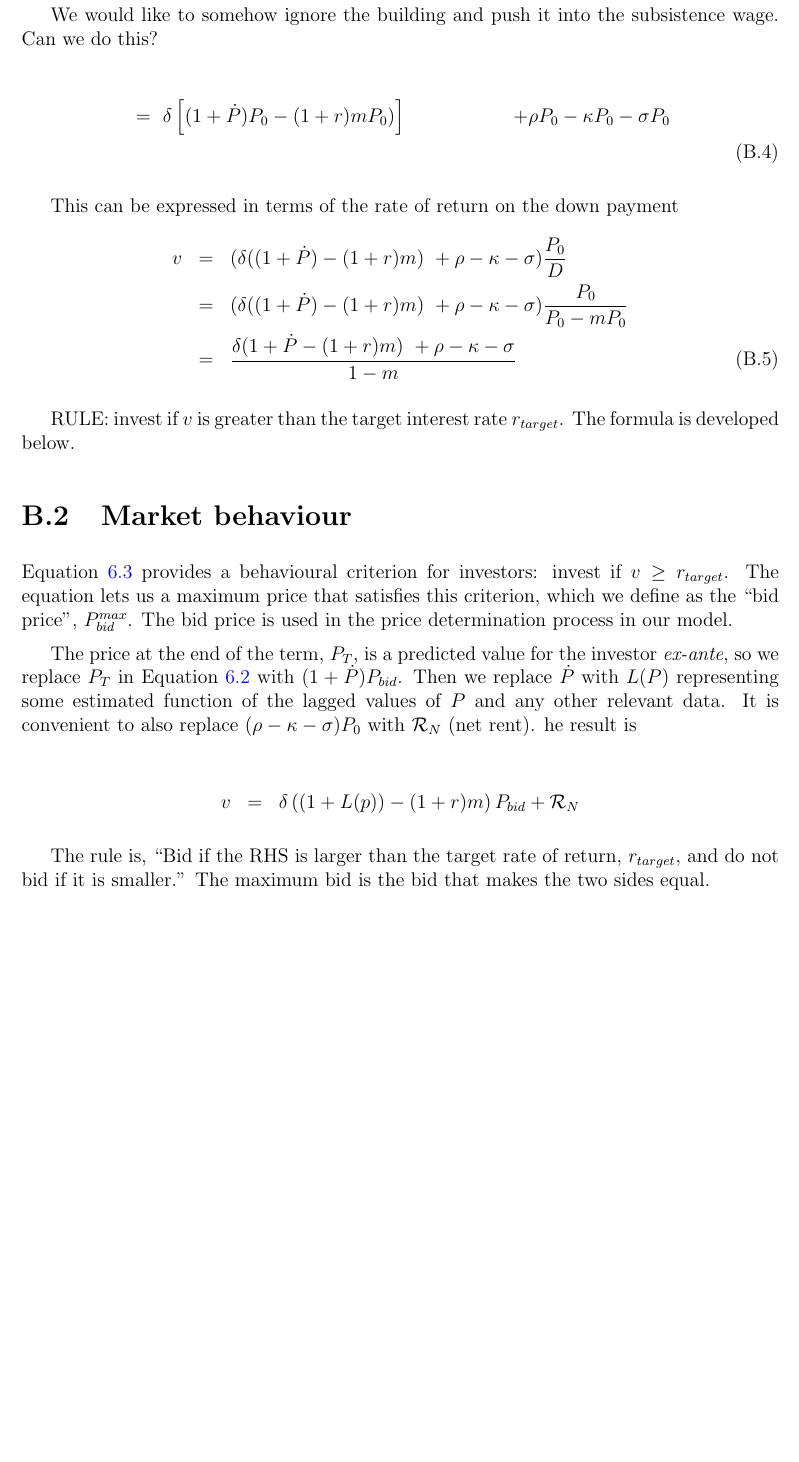
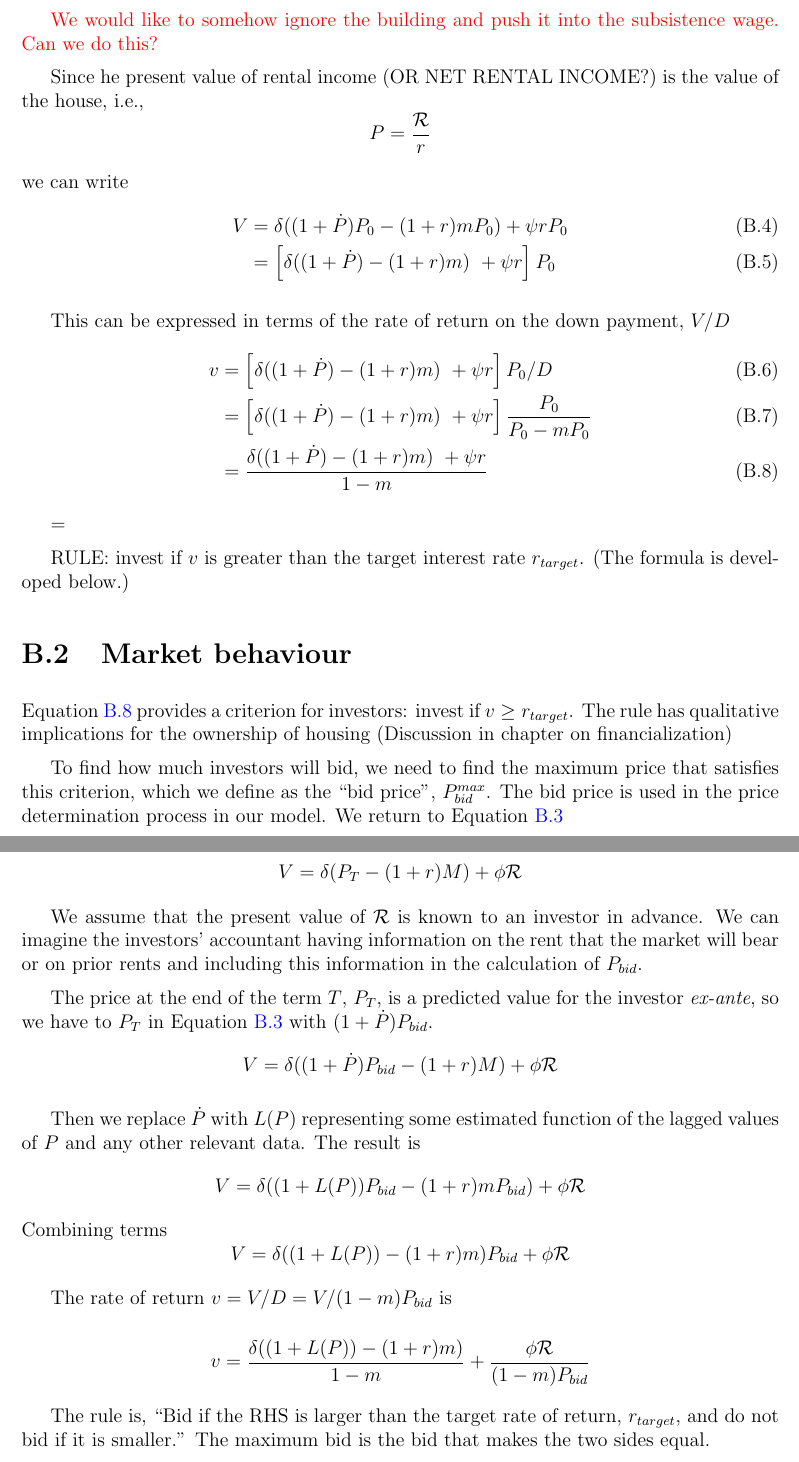
Before and after one commit to bruzen/housing_market_draft_writing, a LaTeX thesis (thesis.tex, which reads appendix-code.tex): part of page 108 of 121 before the commit and two parts of pages 108 and 109 of 122 after it, the two joined at a grey line, cut so that both start at the same text, the shorter picture padded with empty space. Compiled offline with pdfLaTeX.

Commit message:
Revise bidding description

```diff
--- a/appendix-code.tex
+++ b/appendix-code.tex
@@ -50,32 +55,69 @@ We would like to  somehow ignore the building and push it into the subsistence w
+Since he present value of rental income (OR NET RENTAL INCOME?) is the value of the house, i.e.,
+\[P=\frac{\mathcal{R}}{r}\]
+
+
+
+%\[v= \delta(P_T- (1+r)M)    +\phi\mathcal{R}\]
+
+\noindent we can write
+\begin{align}
+    V & = \delta((1+\dot P)  P_0- (1+r)mP_0)  + \psi rP_0  \\
+    & =\left[ \delta ((1+\dot P)  - (1+r)m)\  + \psi r\right]P_0
+\end{align}
+
+This can be expressed in terms of the rate of return on the down payment, $V/D$
+\begin{align}
+   v & = \left[ \delta ((1+\dot P)  - (1+r)m)\  + \psi r\right]P_0/D\\
+    & = \left[ \delta ((1+\dot P)  - (1+r)m)\  + \psi r\right] \frac{P_0}{P_0-mP_0}\\
+    & =  \frac{\delta ((1+\dot P)  - (1+r)m)\  + \psi r}{1-m}\label{eq:RULE}
+\end{align}
+
+
+=
+
+RULE: invest if $v$ is greater than  the  target interest rate $r_{target}$. (The formula is developed below.)
+
+\section{Market behaviour}
+Equation~\ref{eq:RULE} provides a criterion for investors: invest if $v \geq r_{target}$. The rule has qualitative implications for the ownership of housing (Discussion in chapter on financialization)
+
+To find how much investors will bid, we need to find the maximum price that satisfies this criterion, which we define as the ``bid price'', $P^{max}_{bid}$.   The bid price is used in the price determination process in our model. We return to Equation~\ref{eq:Value} %replacing $\mathcal{R}$ with $rP_0$.
+
+\[V= \delta(P_T- (1+r)M)   +\phi  \mathcal{R}\]
+% We also have to assume that $P_{bid}=P_0$, which we can justify as an equilibrium condition - investors believe they are paying the market price. The result is
+% \[V= \delta(P_T- (1+r)M)   +\phi r P_{bid}\]
+
+
+We assume that the present value of $\mathcal{R}$ is known to an investor in advance. We can imagine the investors' accountant having information on the rent that the market will bear or on prior rents and including this information in the calculation of $P_{bid}$.
+
+The  price at the end of the term $T$,  $P_T$, is a predicted value  for the investor \textit{ex-ante}, so we have to  $P_T$ in Equation~\ref{eq:Value} with $(1+\dot P)P_{bid}$.
+\[V= \delta((1+\dot P)P_{bid}- (1+r)M)   +\phi  \mathcal{R}\]
+
+Then we replace $\dot P$ with $L(P)$ representing some estimated function of the lagged values of $P$ and any  other relevant data.  The result is
+\[V= \delta((1+L(P))P_{bid}- (1+r)mP_{bid})   +\phi \mathcal{R}\]
+Combining terms
+\[V= \delta((1+L(P))- (1+r)m)P_{bid}   +\phi \mathcal{R}\]
+
+The rate of return $v=V/D=V/(1-m)P_{bid}$ is
+
+\[v= \frac{\delta((1+L(P))- (1+r)m)}{1-m}   +\frac{\phi \mathcal{R}}{(1-m)P_{bid}}\]
 
 
 
 
+% %++++++++++++++++
 
-\begin{align}
-    &= \ \delta \left[(1+\dot P)  P_0- (1+r)mP_0)\right]  & + & \rho P_0  - \kappa P_0 - \sigma P_0  \nonumber \\
-\end{align}
-
-This can be expressed in terms of the rate of return on the down payment
-\begin{eqnarray}
-v &=&( \delta((1+\dot P)  - (1+r)m) \    + \rho  - \kappa - \sigma) \frac{P_0}{D}   \nonumber \\
-  &=& (\delta((1+\dot P)  - (1+r)m) \    + \rho  - \kappa - \sigma) \frac{P_0}{P_0-mP_0}   \nonumber \\
-  &=&\frac{ \delta(1+\dot P  - (1+r)m) \ + \rho  - \kappa - \sigma} {1-m} \label{Eqn:DecisionRule}
-\end{eqnarray}
-
-RULE: invest if $v$ is greater than  the  target interest rate $r_{target}$. The formula is developed below.
+% \begin{align}
+%   v  & =  \frac{\delta ((1+\dot P)  - (1+r)m)\  + \psi r}{1-m}\label{eq:RULE}\\
+%   & =  \frac{\delta ((1+\dot P)  - (1+r)m)\  + \psi r}{1-m}\label{eq:RULE}
+% \end{align}
 
 
-\section{Market behaviour}
-Equation~\ref{Eqn:DecisionRule2} provides a behavioural criterion for investors: invest if $v \geq r_{target}$. The equation lets us a  maximum price that satisfies this criterion, which we define as the ``bid price'', $P^{max}_{bid}$. The bid price is used in the price determination process in our model.
 
-The  price at the end of the term,  $P_T$, is a predicted value  for the investor \textit{ex-ante}, so we replace $P_T$ in Equation~\ref{Eqn:V} with $(1+\dot P)P_{bid}$. Then we replace $\dot P$ with $L(P)$ representing some estimated function of the lagged values of $P$ and any  other relevant data. It is  convenient to also replace $(\rho -\kappa - \sigma)P_0$ with $\mathcal{R}_N$ (net rent). he result is
-
-\begin{eqnarray}
-v %&=& \delta(P_T- (1+r)M) \qquad \qquad \qquad 	 + \mathcal{R}_N \nonumber\\
-% &=&\delta\left( (1+\dot P)P_{bid} - (1+r)mP_{bid} \right)  + \mathcal{R}_N  \nonumber\\
-  &=&\delta\left( (1+L(p)) - (1+r)m \right) P_{bid} + \mathcal{R}_N  \nonumber
-\end{eqnarray}
+% \begin{eqnarray}
+% v %&=& \delta(P_T- (1+r)M) \qquad \qquad \qquad 	 + \mathcal{R}_N \nonumber\\
+% % &=&\delta\left( (1+\dot P)P_{bid} - (1+r)mP_{bid} \right)  + \mathcal{R}_N  \nonumber\\
+%   &=&\delta\left( (1+L(p)) - (1+r)m \right) P_{bid} + \mathcal{R}_N  \nonumber
+% \end{eqnarray}
 
 The rule is, ``Bid if the RHS is larger than the target rate of return, $r_{target}$, and do not bid if it is smaller.''  The maximum bid  is the bid that makes the two sides equal.
 
```
Also changed, not shown: 13-chapter-growth.tex (+1 -1 lines), appendix-code.tex (13 more changed lines).
